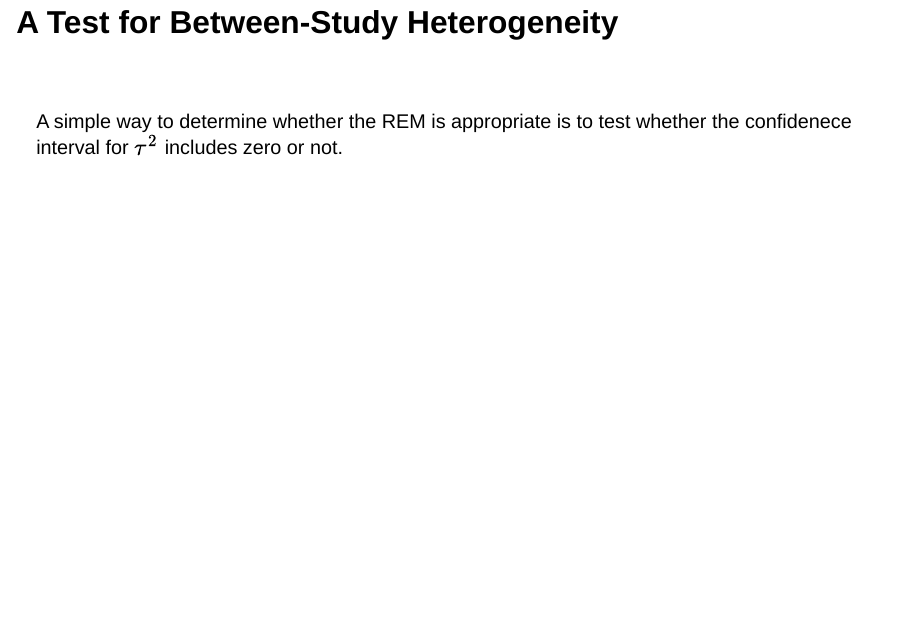
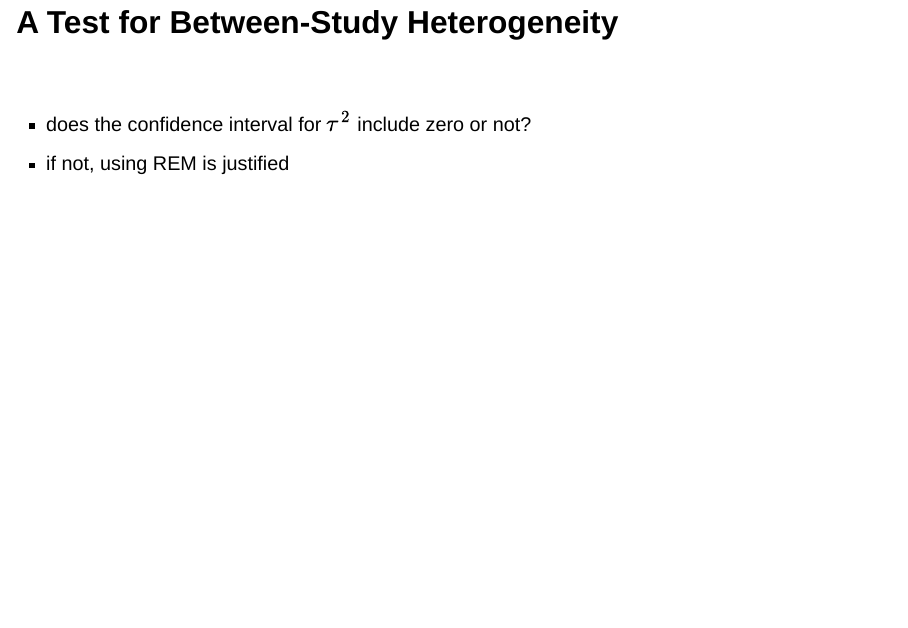
Before and after one commit to jmoggridge/fixed-and-random-effects, a Quarto document (metaanlysis-fixed-and-random-effects.qmd): page 22 of 23. Rendered offline with R 4.5, knitr and Pandoc in place of Quarto, with nearby package versions; drawn as Slidy slides in place of the format the file asks for.

Commit message:
fixing typos

```diff
--- a/metaanlysis-fixed-and-random-effects.qmd
+++ b/metaanlysis-fixed-and-random-effects.qmd
@@ -196,7 +196,8 @@ And then we estimate the overall mean effect size using the same weighted averag
 
 <br>
 
-A simple way to determine whether the REM is appropriate is to test whether the confidenece interval for $\tau^2$ includes zero or not.
+- does the confidence interval for $\tau^2$ include zero or not?
+- if not, using REM is justified
 
 
 --------------------------------------------------------------------
```
Also changed, not shown: metaanlysis-fixed-and-random-effects.qmd (46 more changed lines).
